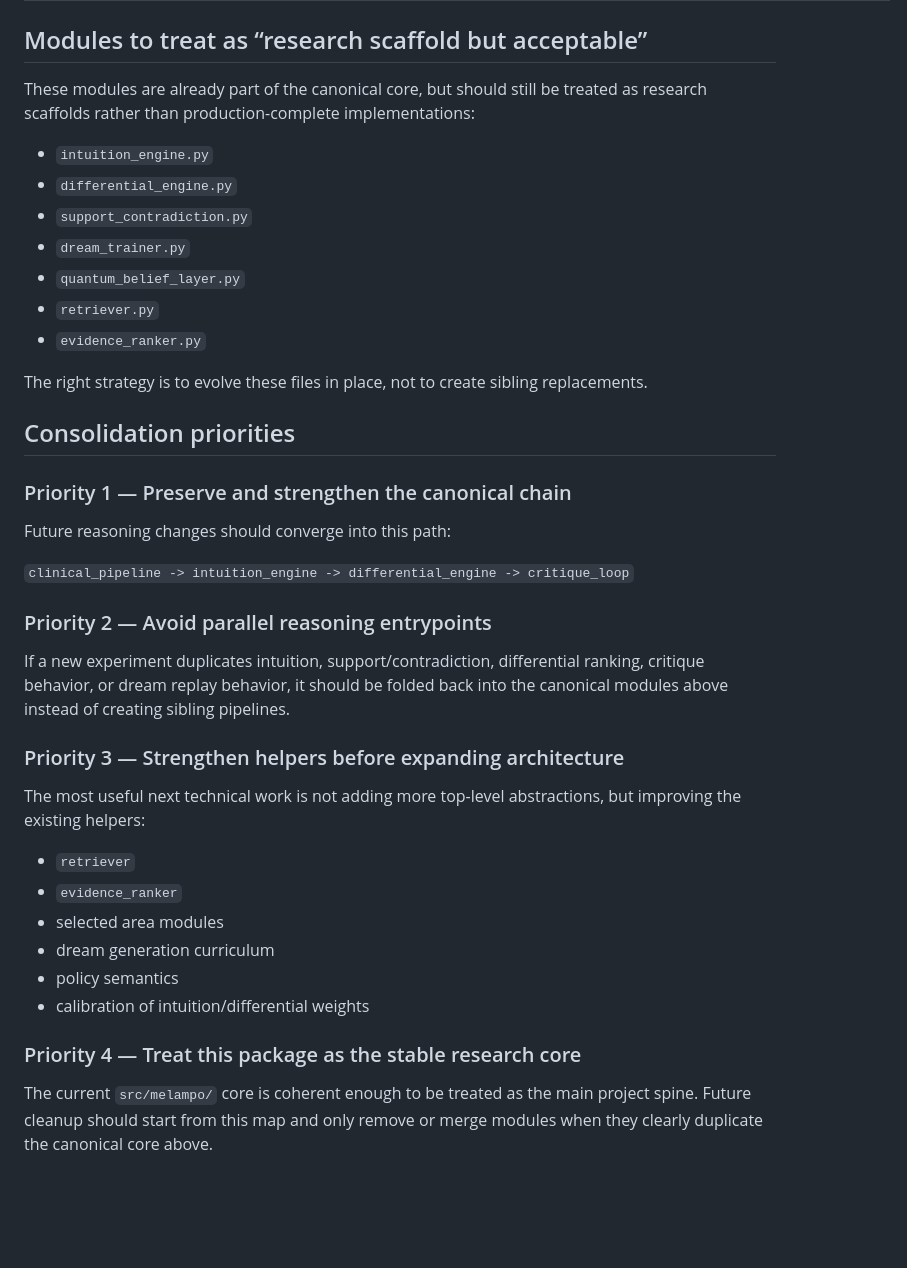
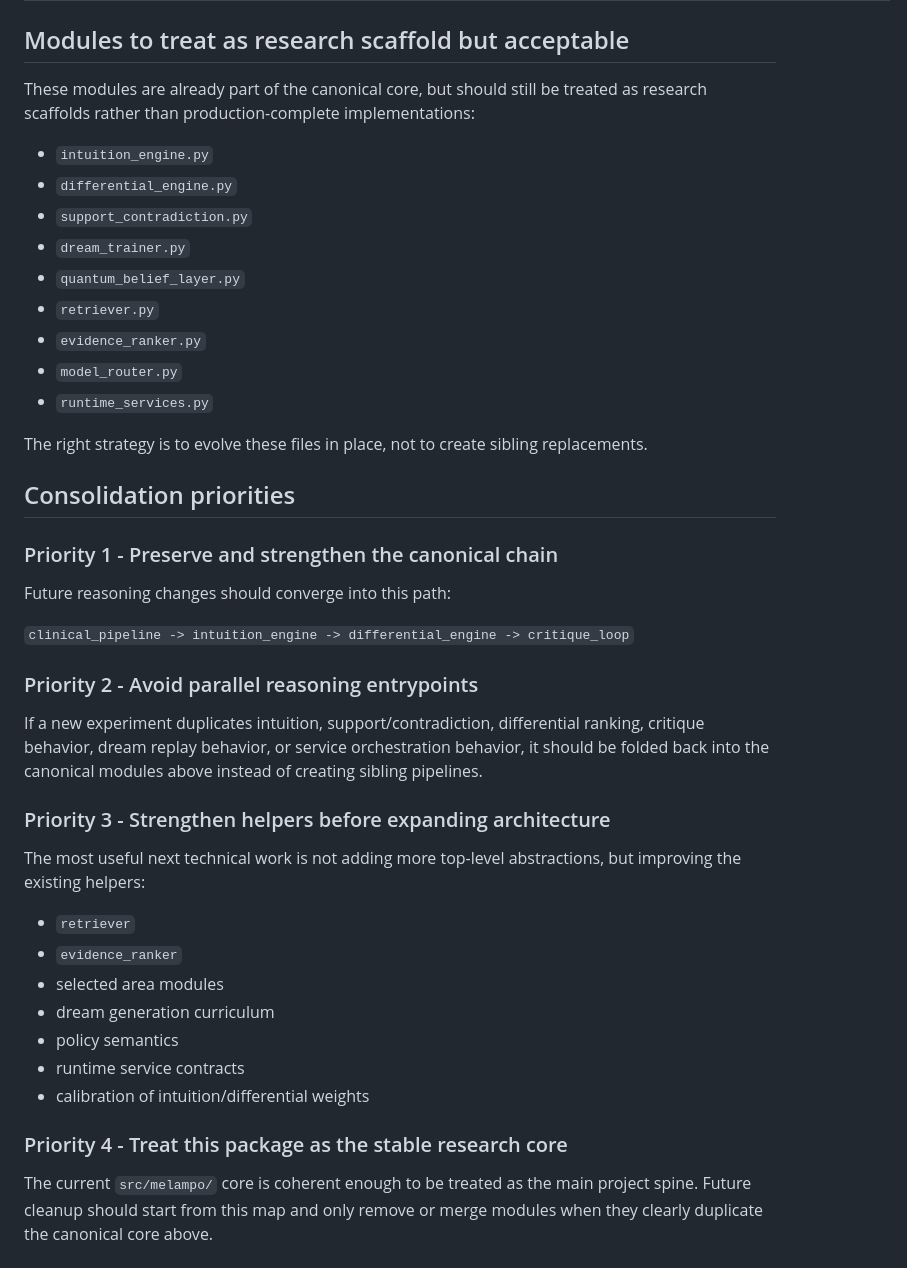
Before and after one commit to francescoluciolattari/Melampo-AI, a Markdown page: docs/core_consolidation_map.md, the part around one of its changes. Drawn GitHub-style; blank space fills up the shorter version.

Commit message:
update consolidation map with orchestration and runtime modules

```diff
--- a/docs/core_consolidation_map.md
+++ b/docs/core_consolidation_map.md
@@ -59,7 +70,7 @@ The goal is to support future consolidation work without touching the stabilized
 | `src/melampo/models/risk_gate.py` | Canonical support | Structured risk assessment | Now returns reasons, band, and margin. | Keep and refine only if risk gating becomes domain-specific. |
 | `src/melampo/models/quantum_belief_layer.py` | Canonical support | Contextual belief-update metadata layer | Now exposes contextuality, interference, and belief shift, but remains a lightweight research formalism. | Keep as the single quantum-like belief layer and expand here instead of duplicating belief-update logic. |
 
-## Modules to treat as “research scaffold but acceptable”
+## Modules to treat as research scaffold but acceptable
 
 These modules are already part of the canonical core, but should still be treated as research scaffolds rather than production-complete implementations:
 - `intuition_engine.py`
@@ -69,27 +80,30 @@ These modules are already part of the canonical core, but should still be treate
 - `quantum_belief_layer.py`
 - `retriever.py`
 - `evidence_ranker.py`
+- `model_router.py`
+- `runtime_services.py`
 
 The right strategy is to evolve these files in place, not to create sibling replacements.
 
 ## Consolidation priorities
 
-### Priority 1 — Preserve and strengthen the canonical chain
+### Priority 1 - Preserve and strengthen the canonical chain
 Future reasoning changes should converge into this path:
 
 `clinical_pipeline -> intuition_engine -> differential_engine -> critique_loop`
 
-### Priority 2 — Avoid parallel reasoning entrypoints
-If a new experiment duplicates intuition, support/contradiction, differential ranking, critique behavior, or dream replay behavior, it should be folded back into the canonical modules above instead of creating sibling pipelines.
+### Priority 2 - Avoid parallel reasoning entrypoints
+If a new experiment duplicates intuition, support/contradiction, differential ranking, critique behavior, dream replay behavior, or service orchestration behavior, it should be folded back into the canonical modules above instead of creating sibling pipelines.
 
-### Priority 3 — Strengthen helpers before expanding architecture
+### Priority 3 - Strengthen helpers before expanding architecture
 The most useful next technical work is not adding more top-level abstractions, but improving the existing helpers:
 - `retriever`
 - `evidence_ranker`
 - selected area modules
 - dream generation curriculum
 - policy semantics
+- runtime service contracts
 - calibration of intuition/differential weights
 
-### Priority 4 — Treat this package as the stable research core
+### Priority 4 - Treat this package as the stable research core
 The current `src/melampo/` core is coherent enough to be treated as the main project spine. Future cleanup should start from this map and only remove or merge modules when they clearly duplicate the canonical core above.
```
Also changed, not shown: other parts of docs/core_consolidation_map.md (+11 -0 lines).
